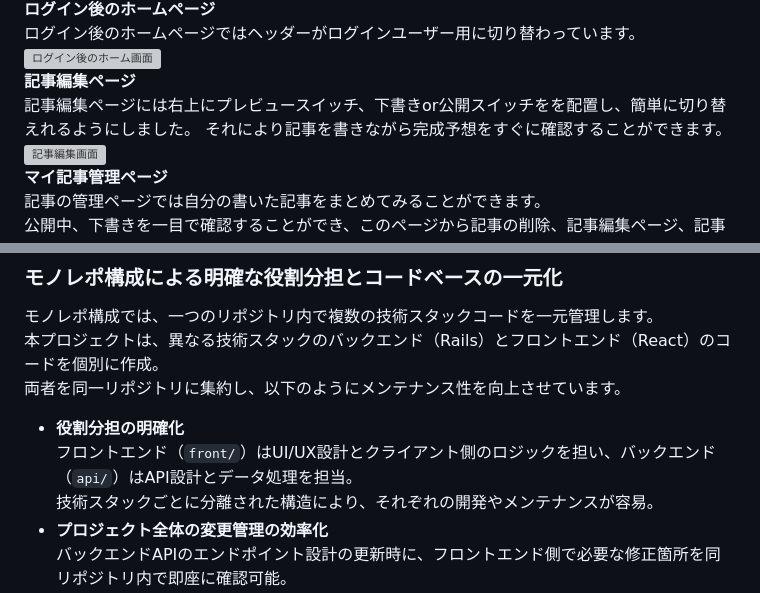
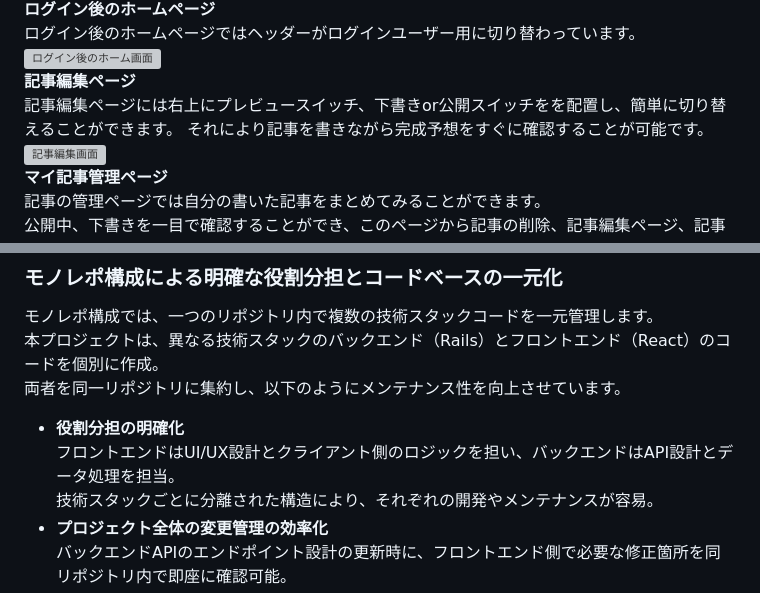
Before and after one commit to akiakitaketake/article-craft-nook, a Markdown page: README.md, 2 parts joined by grey strips. Rendered like a GitHub page; grey boxes are pictures that could not be loaded.

```diff
--- a/README.md
+++ b/README.md
@@ -43,8 +43,8 @@
 ログイン後のホームページではヘッダーがログインユーザー用に切り替わっています。
 ![ログイン後のホーム画面](https://drive.google.com/uc?id=1UPSgBxatoNa1E1u6NZ9Vi2cEZDLHr-PO)
 **記事編集ページ**
-記事編集ページには右上にプレビュースイッチ、下書きor公開スイッチをを配置し、簡単に切り替えれるようにしました。
-それにより記事を書きながら完成予想をすぐに確認することができます。
+記事編集ページには右上にプレビュースイッチ、下書きor公開スイッチをを配置し、簡単に切り替えることができます。
+それにより記事を書きながら完成予想をすぐに確認することが可能です。
 ![記事編集画面](https://drive.google.com/uc?id=1UlpEgYfEkVHB8R8-C9_UUCfWd6pLkhZB)
 **マイ記事管理ページ**
 記事の管理ページでは自分の書いた記事をまとめてみることができます。
@@ -95,7 +95,7 @@ Dockerは開発環境をコンテナとして管理し、ローカルから分
 本プロジェクトは、異なる技術スタックのバックエンド（Rails）とフロントエンド（React）のコードを個別に作成。
 両者を同一リポジトリに集約し、以下のようにメンテナンス性を向上させています。
 - **役割分担の明確化**
-  フロントエンド（`front/`）はUI/UX設計とクライアント側のロジックを担い、バックエンド（`api/`）はAPI設計とデータ処理を担当。
+  フロントエンドはUI/UX設計とクライアント側のロジックを担い、バックエンドはAPI設計とデータ処理を担当。
   技術スタックごとに分離された構造により、それぞれの開発やメンテナンスが容易。
  - **プロジェクト全体の変更管理の効率化**
   バックエンドAPIのエンドポイント設計の更新時に、フロントエンド側で必要な修正箇所を同リポジトリ内で即座に確認可能。
```
